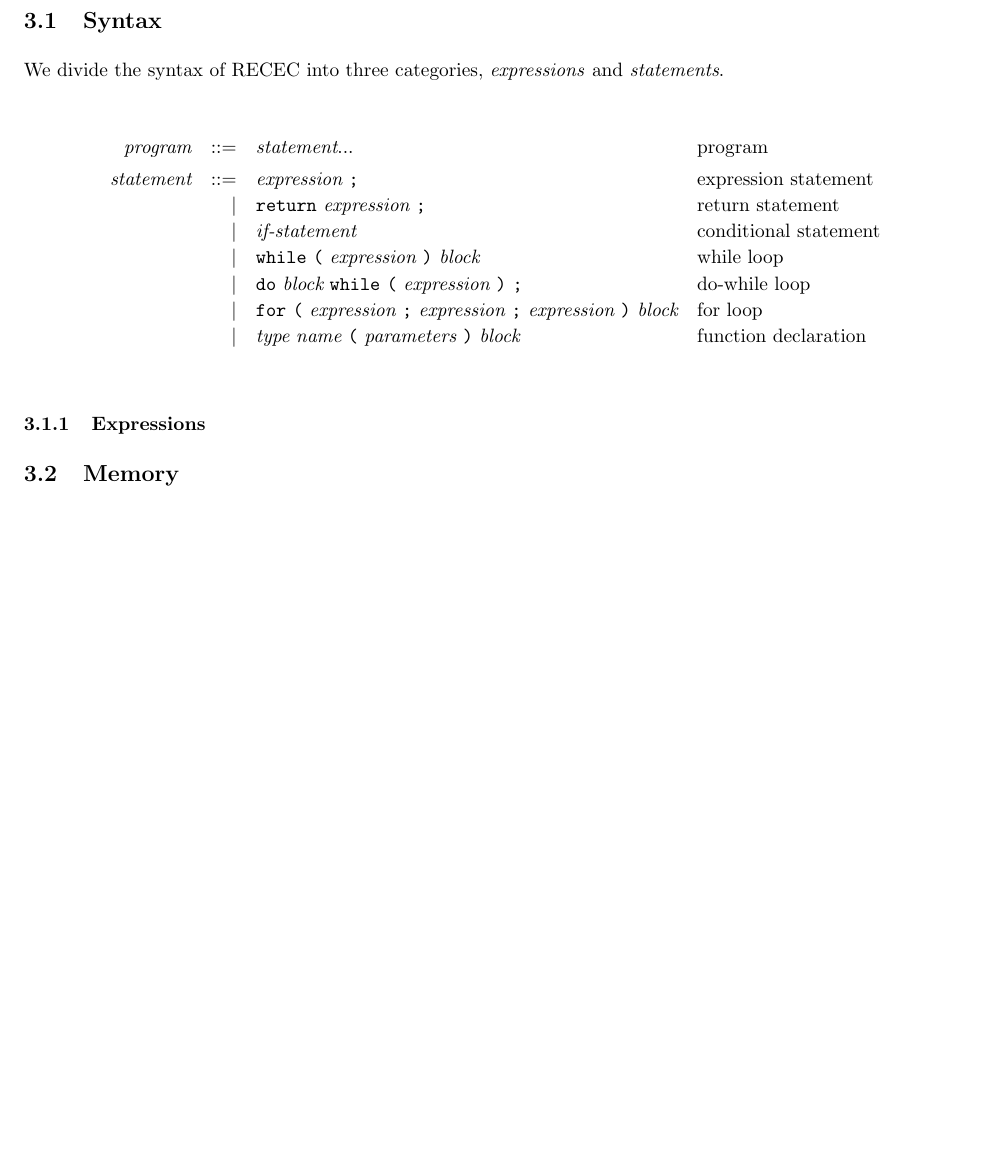
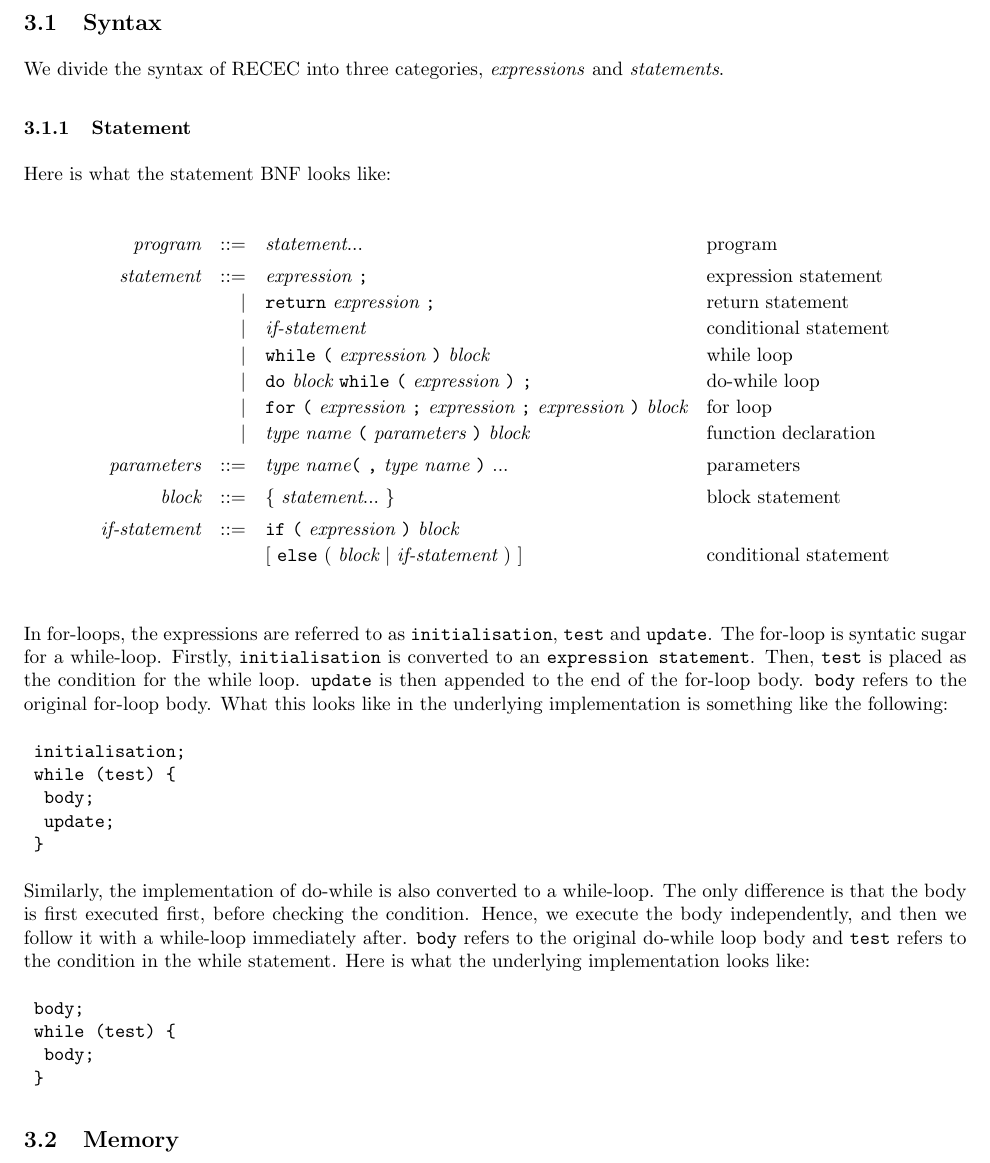
Before and after one commit to cs4215-2023/c-interpreter, a LaTeX document (docs/specs/docs.tex): part of page 6 of 6 before the commit and part of page 6 of 7 after it, cut so that both start at the same text, the shorter picture padded with empty space. Compiled offline with pdfLaTeX.

Commit message:
add loop explaination

```diff
--- a/docs/specs/docs.tex
+++ b/docs/specs/docs.tex
@@ -331,6 +331,10 @@ Finally, we explain how the memory management is performed in RECEC.
 
 We divide the syntax of RECEC into three categories, \textit{expressions} and \textit{statements}.
 
+\subsubsection{Statement}
+
+Here is what the statement BNF looks like:
+
 \addtolength{\jot}{-0.5mm}
 \begin{alignat*}{9}
     && \textit{program}    &&\quad ::= &\quad && \textit{statement} ... && \textrm{program} \\[1mm]
@@ -340,16 +344,38 @@ We divide the syntax of RECEC into three categories, \textit{expressions} and \t
 	&&                       && |   &\quad && \textbf{\texttt{while}}\  \textbf{\texttt{(}}\  \textit{expression} \ \textbf{\texttt{)}} \ \textit{block} && \textrm{while loop}\\
 	&&						 && |	&\quad && \textbf{\texttt{do}} \ \textit{block} \ \textbf{\texttt{while}}\  \textbf{\texttt{(}}\  \textit{expression} \ \textbf{\texttt{)}} \ \textbf{\texttt{;}} && \textrm{do-while loop}\\
 	&&						 && | 	 &\quad && \textbf{\texttt{for}}\  \textbf{\texttt{(}}\  \textit{expression} \ \textbf{\texttt{;}} \ \textit{expression} \ \textbf{\texttt{;}} \ \textit{expression} \ \textbf{\texttt{)}} \ \textit{block} \ \ \  && \textrm{for loop}\\
-	&&						&& 	| &\quad && \textit{type}\  \textit{name} \ \textbf{\texttt{(}}\  \textit{parameters} \ \textbf{\texttt{)}}\ \textit{block} \quad
-							&& \textrm{function declaration}\\
+	&&						&& 	| &\quad && \textit{type}\  \textit{name} \ \textbf{\texttt{(}}\  \textit{parameters} \ \textbf{\texttt{)}}\ \textit{block} \quad && \textrm{function declaration}\\[1mm]
+	&& \textit{parameters}    &&\quad ::= &\quad && \textit{type}\  \textit{name} \textbf{\texttt{(}}\  \textbf{\texttt{,}}\ \textit{type}\  \textit{name} \ \textbf{\texttt{)}}\ ... && \textrm{parameters} \\[1mm]
+	&& \textit{block}         &&\quad ::= &\quad && \textbf{\texttt{\{}}\  \textit{statement} ... \ \textbf{\texttt{\}}} \quad && \textrm{block statement} \\[1mm]
+	&& \textit{if-statement} && ::= &\quad &&  \textbf{\texttt{if}}\
+                                   \textbf{\texttt{(}}\ \textit{expression} \ \textbf{\texttt{)}}\
+                                   \textit{block} \\
+&&                       &&     &      && [ \ \textbf{\texttt{else}}\
+                                          (\ \textit{block}
+                                          \ | \
+                                          \textit{if-statement} \ )\ ]
+                                                            && \textrm{conditional statement} \\[1mm]
 \end{alignat*}
 
+In for-loops, the expressions are referred to as \texttt{initialisation}, \texttt{test} and \texttt{update}. The for-loop is syntatic sugar for a while-loop. Firstly, \texttt{initialisation} is converted to an \texttt{expression statement}. Then, \texttt{test} is placed as the condition for the while loop. \texttt{update} is then appended to the end of the for-loop body. \texttt{body} refers to the original for-loop body. What this looks like in the underlying implementation is something like the following:
 
 
+\begin{verbatim}
+	initialisation;
+	while (test) {
+		body;
+		update;
+	}
+\end{verbatim}
 
-\subsubsection{Expressions}
+Similarly, the implementation of do-while is also converted to a while-loop. The only difference is that the body is first executed first, before checking the condition. Hence, we execute the body independently, and then we follow it with a while-loop immediately after. \texttt{body} refers to the original do-while loop body and \texttt{test} refers to the condition in the while statement. Here is what the underlying implementation looks like:
 
-
+\begin{verbatim}
+	body;
+	while (test) {
+		body;
+	}
+\end{verbatim}
 
 
 
```
